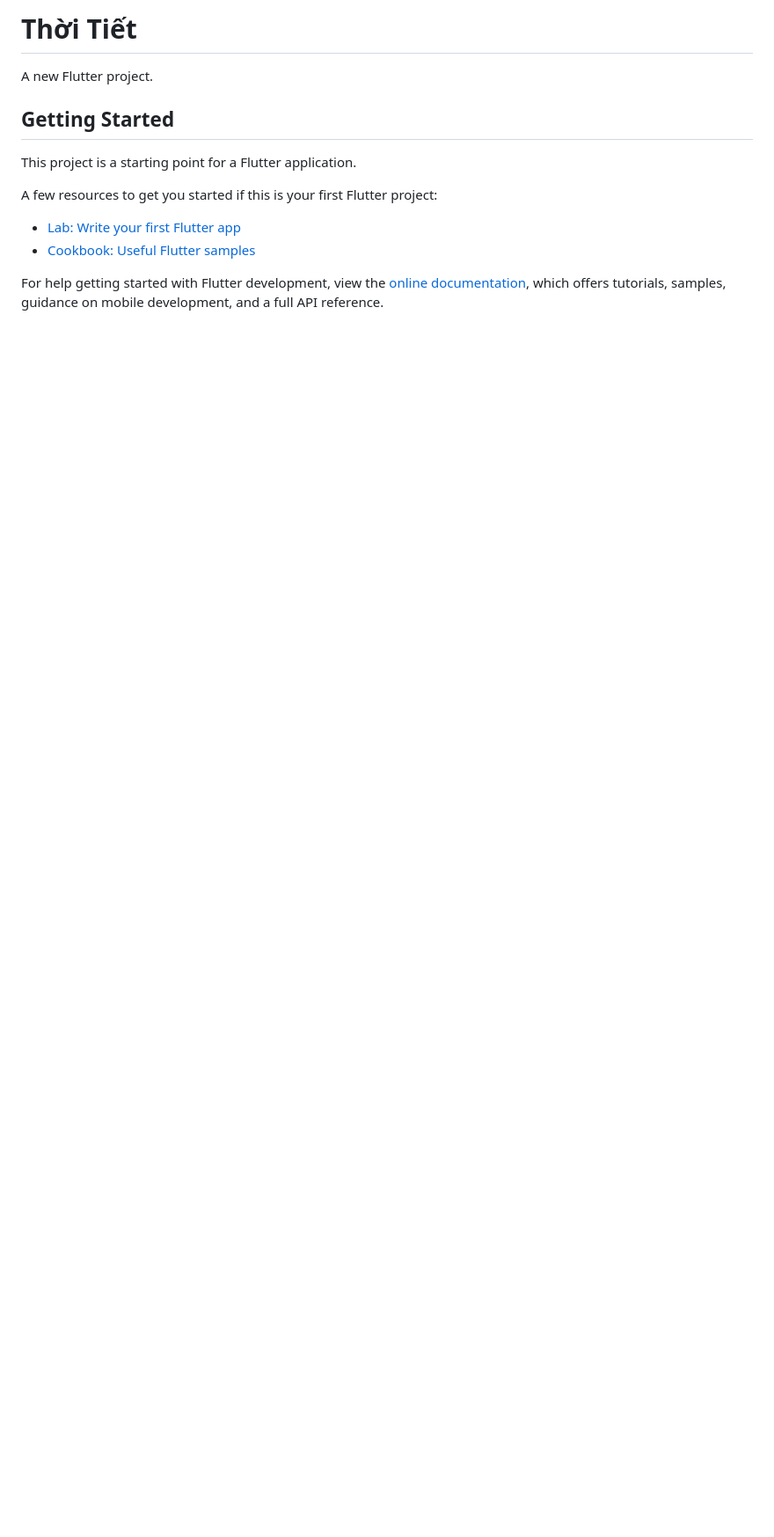
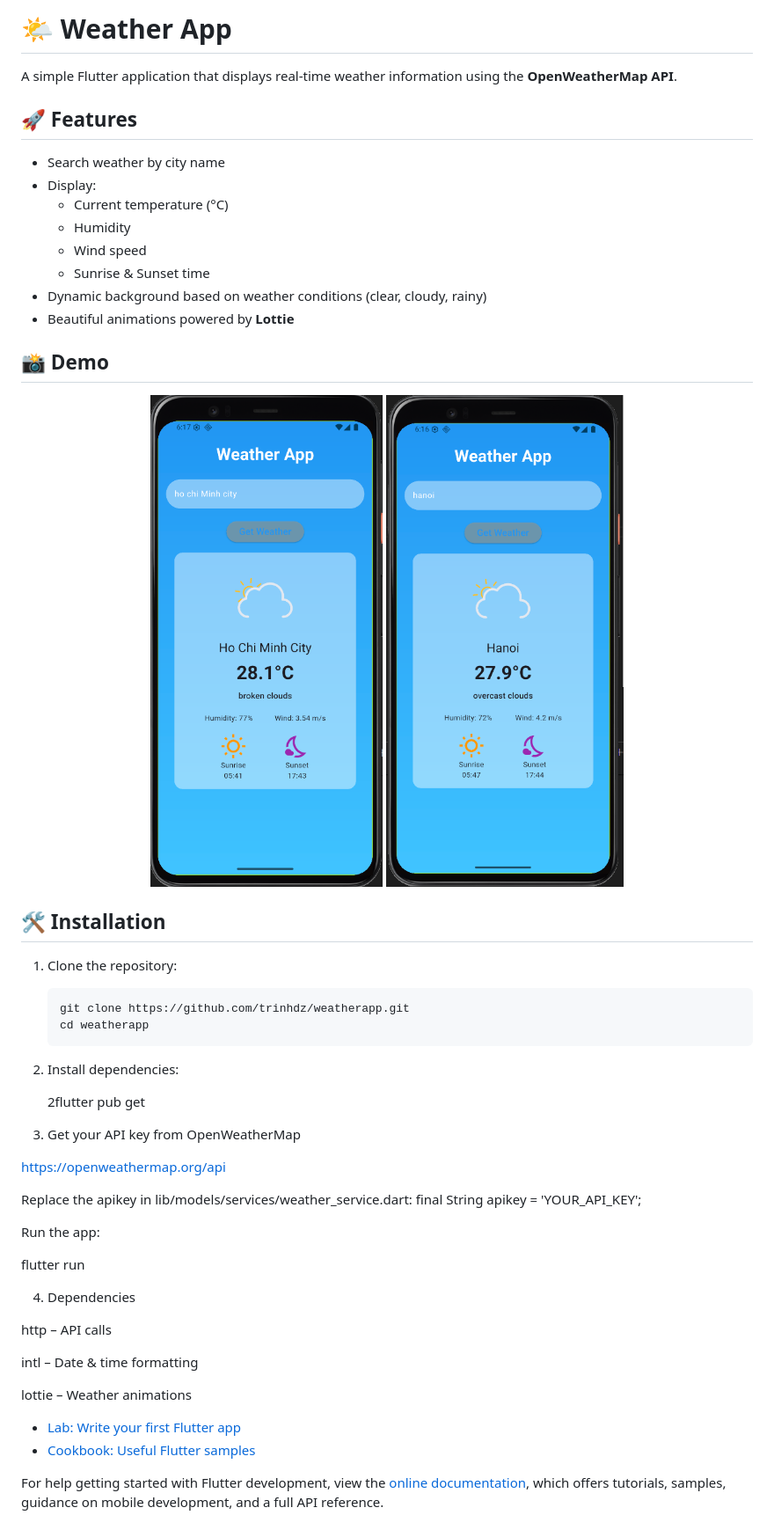
Before and after one commit to trinhdz/weatherapp, a Markdown page: README.md, the part around the change. Shown: that part at 88% size. Rendered like a GitHub page; pictures changed too: demo/{0D34DBAA-09F1-401F-940D-51DFA2AB1204}.png (added), demo/{59D9E9C0-3807-4CE3-8811-2BA7D1D93ACC}.png (added); blank space fills up the shorter version.

````diff
--- a/README.md
+++ b/README.md
@@ -1,12 +1,56 @@
-# Thời Tiết
+# 🌤️ Weather App
 
-A new Flutter project.
+A simple Flutter application that displays real-time weather information using the **OpenWeatherMap API**.
 
-## Getting Started
+## 🚀 Features
+- Search weather by city name
+- Display:
+  - Current temperature (°C)
+  - Humidity
+  - Wind speed
+  - Sunrise & Sunset time
+- Dynamic background based on weather conditions (clear, cloudy, rainy)
+- Beautiful animations powered by **Lottie**
 
-This project is a starting point for a Flutter application.
+## 📸 Demo
+<p align="center">
+  <img src="demo/{0D34DBAA-09F1-401F-940D-51DFA2AB1204}.png" alt="Search Screen" width="300"/>
+  <img src="demo/{59D9E9C0-3807-4CE3-8811-2BA7D1D93ACC}.png" alt="Search Screen" width="300"/>
+</p>
 
-A few resources to get you started if this is your first Flutter project:
+## 🛠️ Installation
+
+1. Clone the repository:
+   ```bash
+   git clone https://github.com/trinhdz/weatherapp.git
+   cd weatherapp
+2. Install dependencies:
+
+   2flutter pub get
+
+
+3. Get your API key from OpenWeatherMap
+
+https://openweathermap.org/api
+
+Replace the apikey in lib/models/services/weather_service.dart:
+final String apikey = 'YOUR_API_KEY';
+
+
+Run the app:
+
+flutter run
+
+4. Dependencies
+
+http
+ – API calls
+
+intl
+ – Date & time formatting
+
+lottie
+ – Weather animations
 
 - [Lab: Write your first Flutter app](https://docs.flutter.dev/get-started/codelab)
 - [Cookbook: Useful Flutter samples](https://docs.flutter.dev/cookbook)
````
